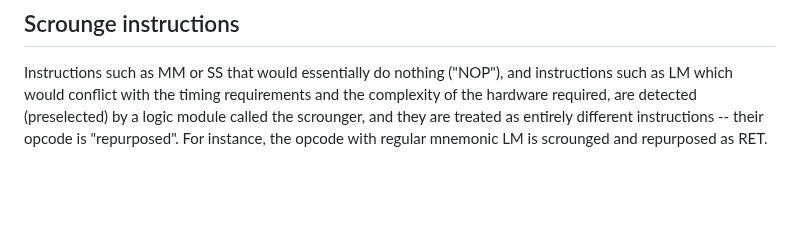
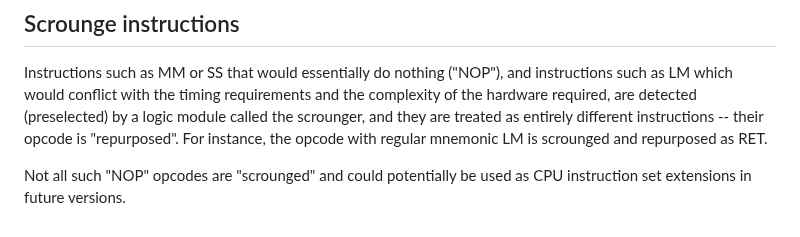
Before and after one commit to michaelmangelsdorf/Sonne8, a Markdown page: README.md, the part around the change. Drawn GitHub-style; blank space fills up the shorter version.

```diff
--- a/README.md
+++ b/README.md
@@ -277,3 +277,5 @@ Remember that in these mnemonics, the first character ("a" or "q") denotes the r
 ## Scrounge instructions
 
 Instructions such as MM or SS that would essentially do nothing ("NOP"), and instructions such as LM which would conflict with the timing requirements and the complexity of the hardware required, are detected (preselected) by a logic module called the scrounger, and they are treated as entirely different instructions -- their opcode is "repurposed". For instance, the opcode with regular mnemonic LM is scrounged and repurposed as RET.
+
+Not all such "NOP" opcodes are "scrounged" and could potentially be used as CPU instruction set extensions in future versions.
```
